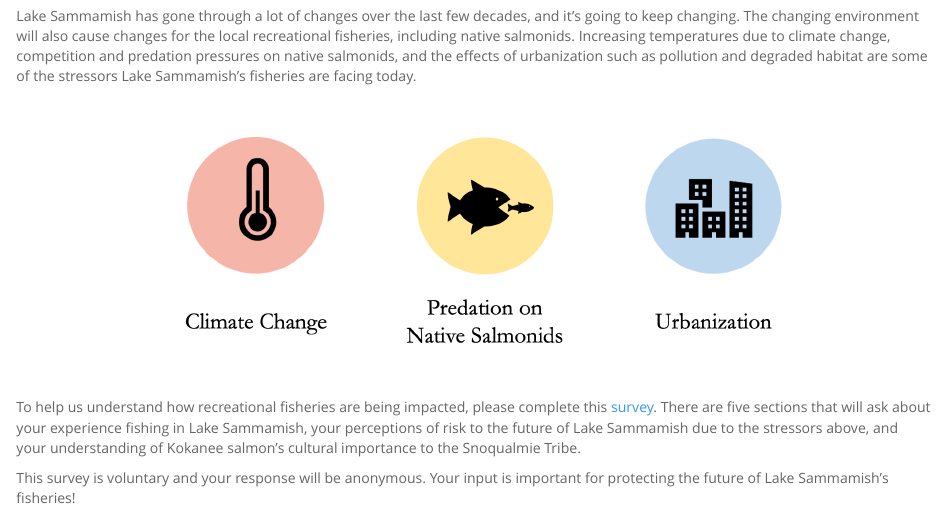
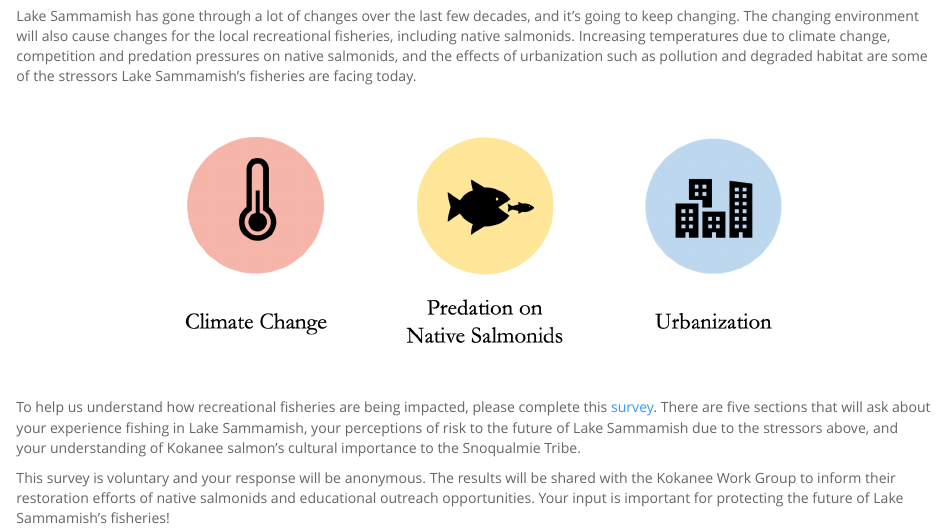
Before and after one commit to NCDoran/lake-sammamish-kokanee, an R Markdown document (index.Rmd): the page in a window 1100 px wide, from 180 px down. Rendered offline with R 4.5, knitr and Pandoc, with nearby package versions.

Commit message:
Edited index

```diff
--- a/index.Rmd
+++ b/index.Rmd
@@ -15,4 +15,4 @@ Lake Sammamish has gone through a lot of changes over the last few decades, and
 
 To help us understand how recreational fisheries are being impacted, please complete this [survey](https://environmentuw.co1.qualtrics.com/jfe/form/SV_0x53Yn3YBuyYKAm). There are five sections that will ask about your experience fishing in Lake Sammamish, your perceptions of risk to the future of Lake Sammamish due to the stressors above, and your understanding of Kokanee salmon's cultural importance to the Snoqualmie Tribe.
 
-This survey is voluntary and your response will be anonymous. Your input is important for protecting the future of Lake Sammamish's fisheries!
+This survey is voluntary and your response will be anonymous. The results will be shared with the Kokanee Work Group to inform their restoration efforts of native salmonids and educational outreach opportunities. Your input is important for protecting the future of Lake Sammamish's fisheries!
```
